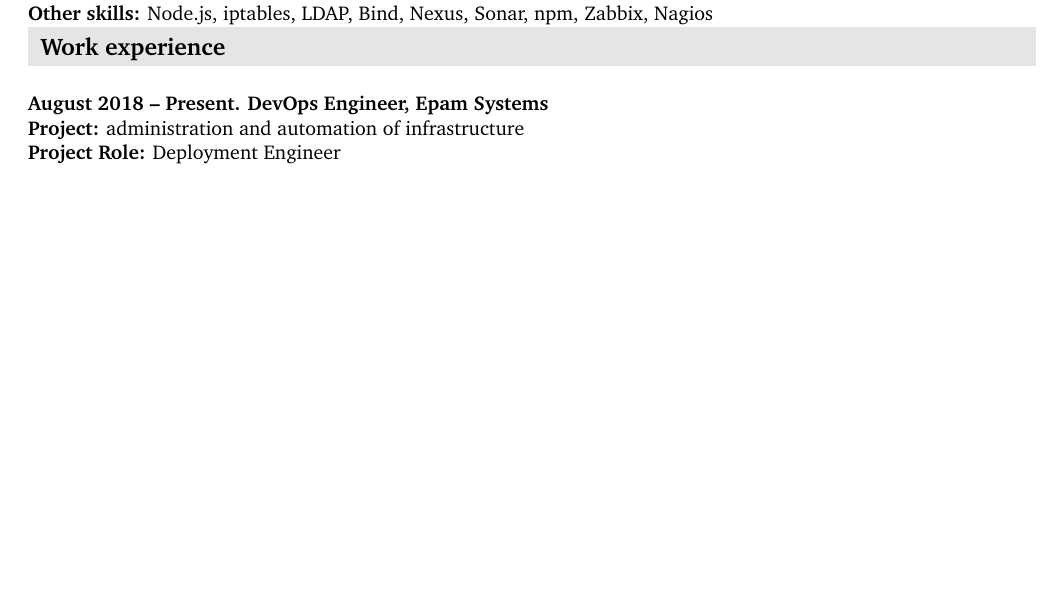
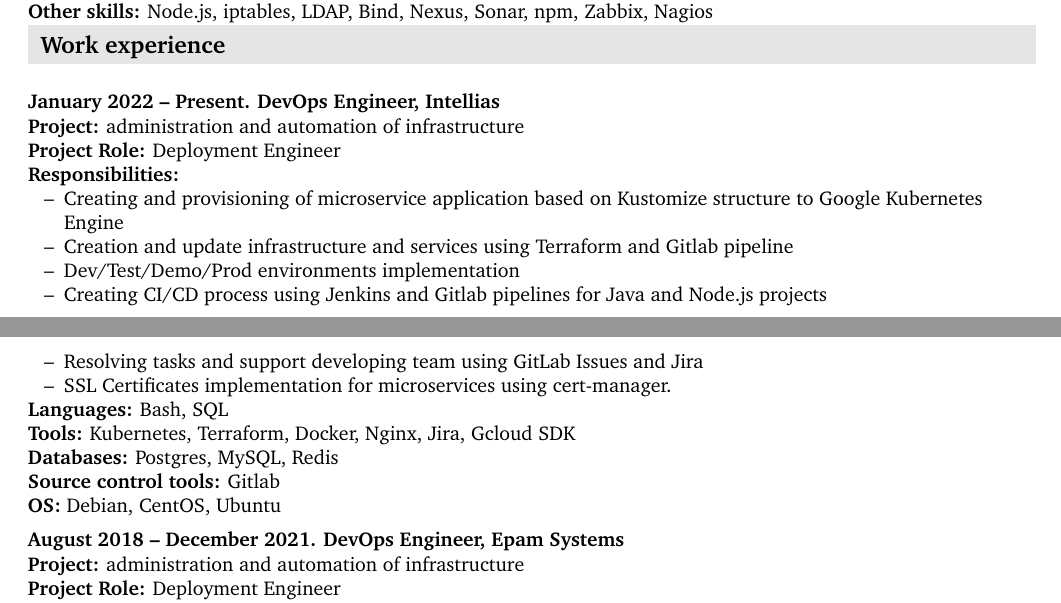
Before and after one commit to siveriaman/cv, a LaTeX document (igor_pogorelko.tex): part of page 1 of 3 before the commit and two parts of pages 1 and 2 of 4 after it, the two joined at a grey line, cut so that both start at the same text, the shorter picture padded with empty space. Compiled offline with pdfLaTeX.

Commit message:
added new workplace

```diff
--- a/igor_pogorelko.tex
+++ b/igor_pogorelko.tex
@@ -152,7 +152,28 @@
 \textbf{Other skills:}  Node.js, iptables, LDAP, Bind, Nexus, Sonar, npm, Zabbix, Nagios\\
 \section{Work experience}
 \label{sec-2}
-\subsection{{August 2018 – Present}. DevOps Engineer, Epam Systems}
+\subsection{{January 2022 – Present}. DevOps Engineer, Intellias}
+\label{sec-2-1}
+\subsubsection{}
+\label{sec-2-1-1}
+\textbf{Project:} administration and automation of infrastructure\\
+\textbf{Project Role:}  Deployment Engineer\\
+\textbf{Responsibilities:}\\
+\begin{itemize}
+\item Creating and provisioning of microservice application based on Kustomize structure to Google Kubernetes Engine
+\item Creation and update infrastructure and services using Terraform and Gitlab pipeline
+\item Dev/Test/Demo/Prod environments implementation
+\item Creating CI/CD process using Jenkins and Gitlab pipelines for Java and Node.js projects
+\item Resolving tasks and support developing team using GitLab Issues and Jira
+\item SSL Certificates implementation for microservices using cert-manager.
+\end{itemize}
+\textbf{Languages:} Bash, SQL\\
+\textbf{Tools:} Kubernetes, Terraform, Docker, Nginx, Jira, Gcloud SDK \\
+\textbf{Databases:} Postgres, MySQL, Redis\\
+\textbf{Source control tools:} Gitlab\\
+\textbf{OS:} Debian, CentOS, Ubuntu \\
+
+\subsection{{August 2018 – December 2021}. DevOps Engineer, Epam Systems}
 \label{sec-2-1}
 \subsubsection{}
 \label{sec-2-1-1}
```
Also changed, not shown: igor_pogorelko.pdf.
